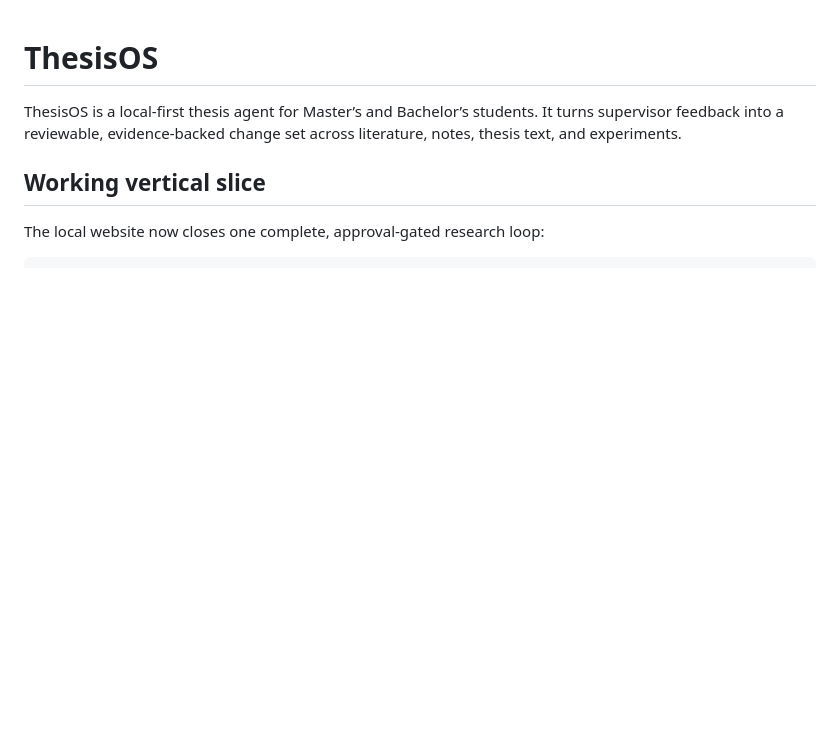
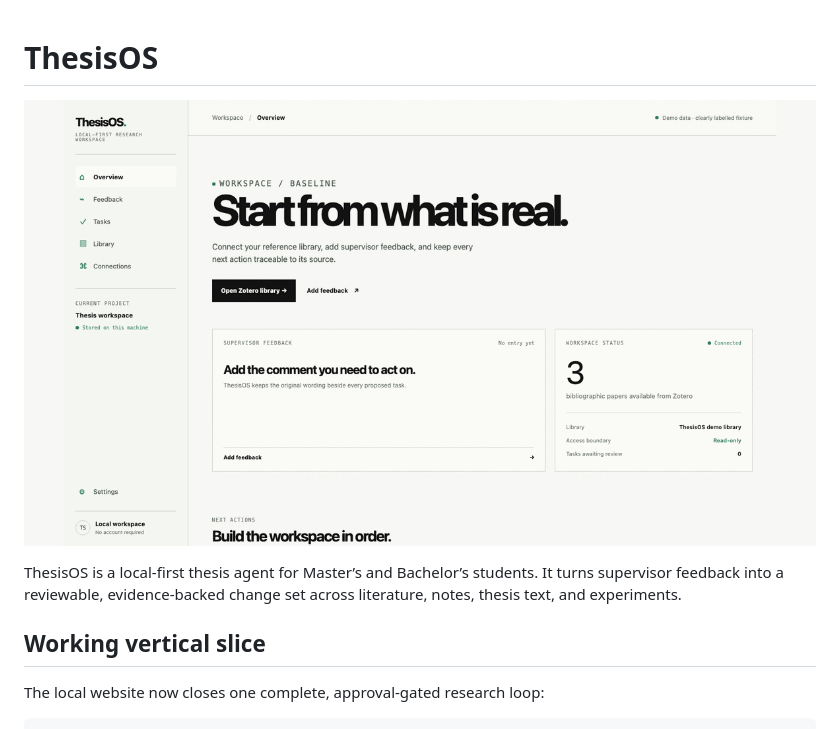
Before and after one commit to lohith-pras/thesisOS, a Markdown page: README.md, the part around the change. Drawn GitHub-style; pictures changed too: docs/assets/thesisos-hero.gif (added); blank space fills up the shorter version.

```diff
--- a/README.md
+++ b/README.md
@@ -1,4 +1,6 @@
 # ThesisOS
+
+![ThesisOS judge-mode workflow](docs/assets/thesisos-hero.gif)
 
 ThesisOS is a local-first thesis agent for Master’s and Bachelor’s students. It turns supervisor feedback into a reviewable, evidence-backed change set across literature, notes, thesis text, and experiments.
 
```
Also changed, not shown: docs/submission-demo.md (+3 -3 lines), docs/assets/judge-grounded-note.png (added), docs/assets/judge-overview.png (added), docs/assets/judge-retrieval.png (added), docs/assets/judge-task-approval.png (added), 2 other files.
